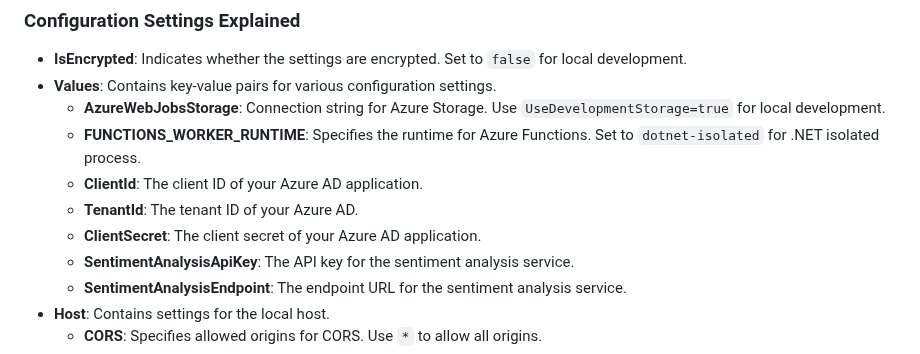
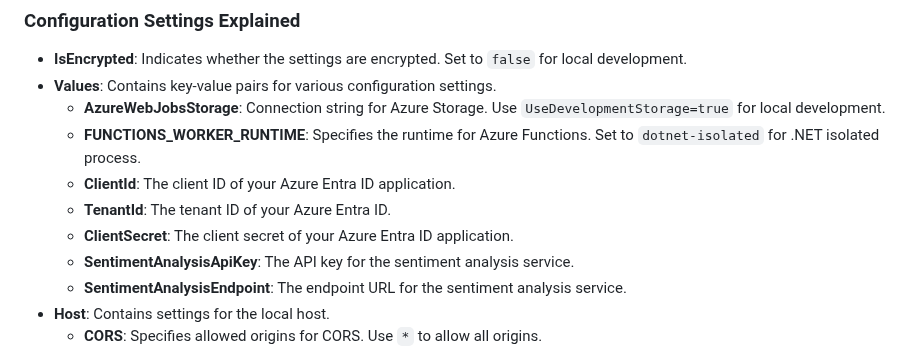
Before and after one commit to shreyasrastogi/AzureUserEntraIDApp, a Markdown page: README.md, the part around the change. Rendered like a GitHub page.

```diff
--- a/README.md
+++ b/README.md
@@ -120,9 +120,9 @@ Open the `local.settings.json` file and add the necessary configuration settings
 - **Values**: Contains key-value pairs for various configuration settings.
   - **AzureWebJobsStorage**: Connection string for Azure Storage. Use `UseDevelopmentStorage=true` for local development.
   - **FUNCTIONS_WORKER_RUNTIME**: Specifies the runtime for Azure Functions. Set to `dotnet-isolated` for .NET isolated process.
-  - **ClientId**: The client ID of your Azure AD application.
-  - **TenantId**: The tenant ID of your Azure AD.
-  - **ClientSecret**: The client secret of your Azure AD application.
+  - **ClientId**: The client ID of your Azure Entra ID application.
+  - **TenantId**: The tenant ID of your Azure Entra ID.
+  - **ClientSecret**: The client secret of your Azure Entra ID application.
   - **SentimentAnalysisApiKey**: The API key for the sentiment analysis service.
   - **SentimentAnalysisEndpoint**: The endpoint URL for the sentiment analysis service.
 - **Host**: Contains settings for the local host.
```
